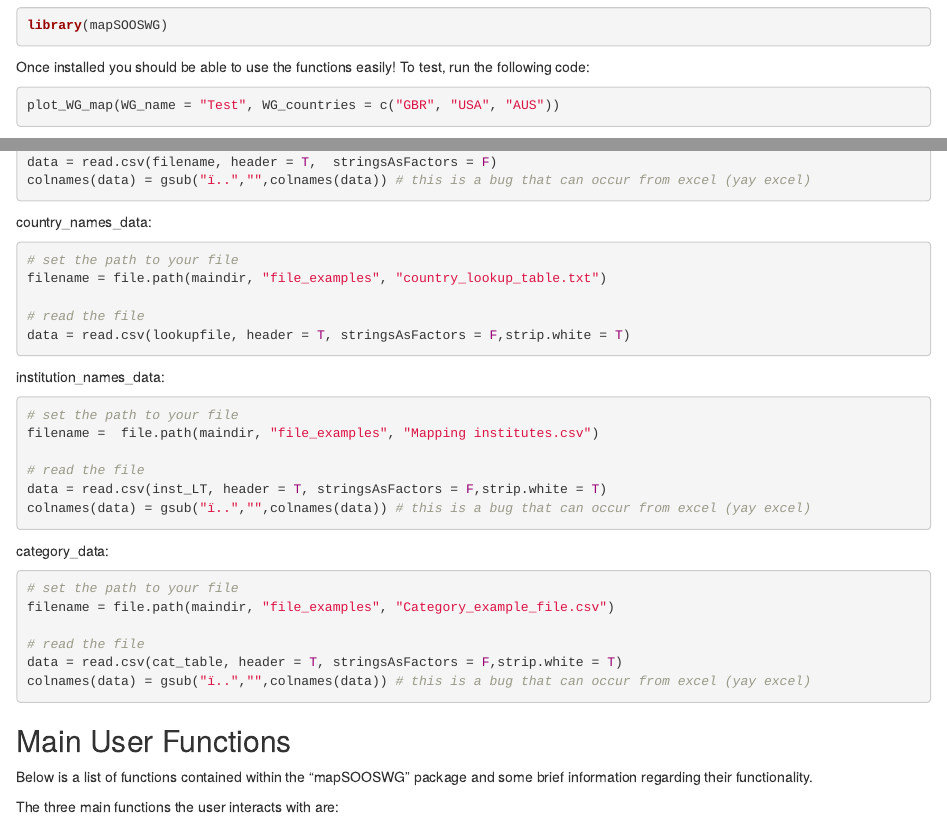
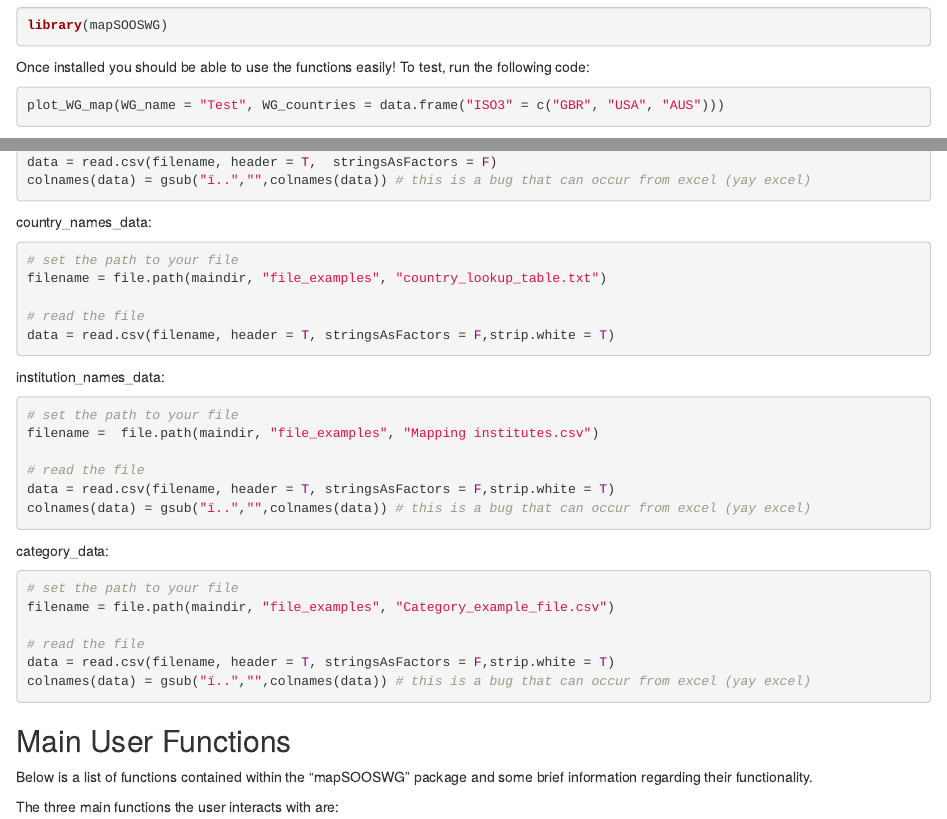
Before and after one commit to KimBaldry/for_SOOS, an R Markdown document (Documentation_mapSOOSWG.Rmd): the page in a window 1100 px wide, from 440 px down, and a second part further down, joined at a grey line. Rendered offline with R 4.5, knitr and Pandoc, with nearby package versions.

Commit message:
update documentation

````diff
--- a/Documentation_mapSOOSWG.Rmd
+++ b/Documentation_mapSOOSWG.Rmd
@@ -24,7 +24,7 @@ library(mapSOOSWG)
 
 Once installed you should be able to use the functions easily! To test, run the following code:
 ```{r, eval = F, echo = T}
-plot_WG_map(WG_name = "Test", WG_countries = c("GBR", "USA", "AUS"))
+plot_WG_map(WG_name = "Test", WG_countries = data.frame("ISO3" = c("GBR", "USA", "AUS")))
 ```
 
 If the below plot was produced, the package is working. Don't worry if it appears a little blurry, thats normal. Time to get started!
@@ -67,7 +67,7 @@ country_names_data:
 filename = file.path(maindir, "file_examples", "country_lookup_table.txt")
 
 # read the file
-data = read.csv(lookupfile, header = T, stringsAsFactors = F,strip.white = T)
+data = read.csv(filename, header = T, stringsAsFactors = F,strip.white = T)
 
 ```
 
@@ -77,7 +77,7 @@ institution_names_data:
 filename =  file.path(maindir, "file_examples", "Mapping institutes.csv")
 
 # read the file
-data = read.csv(inst_LT, header = T, stringsAsFactors = F,strip.white = T)
+data = read.csv(filename, header = T, stringsAsFactors = F,strip.white = T)
 colnames(data) = gsub("ï..","",colnames(data)) # this is a bug that can occur from excel (yay excel)
 ```
 
@@ -87,7 +87,7 @@ category_data:
 filename = file.path(maindir, "file_examples", "Category_example_file.csv")
 
 # read the file
-data = read.csv(cat_table, header = T, stringsAsFactors = F,strip.white = T)
+data = read.csv(filename, header = T, stringsAsFactors = F,strip.white = T)
 colnames(data) = gsub("ï..","",colnames(data)) # this is a bug that can occur from excel (yay excel)
 ```
 
````
Also changed, not shown: 1 other file.
